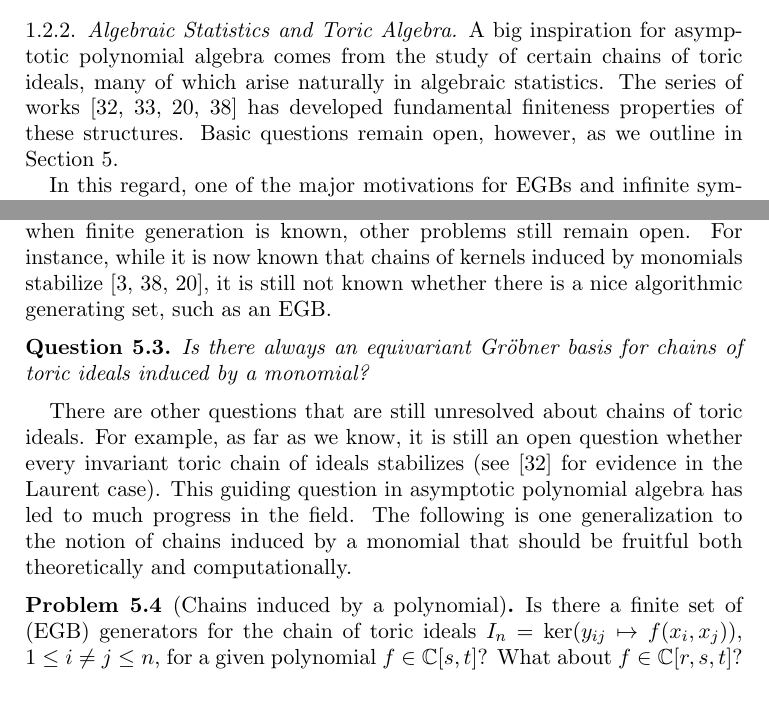
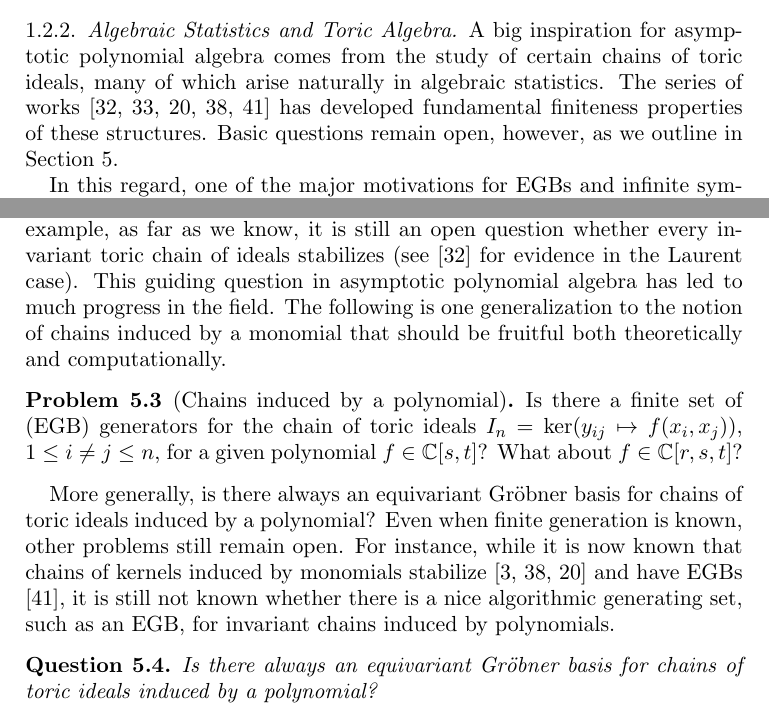
Before and after one commit to qualiaphile/EGB, a LaTeX paper (Manuscripts/ProcMSJSI2015/egb-paper.tex, which reads Manuscripts/ProcMSJSI2015/applications.tex, Manuscripts/ProcMSJSI2015/challenges.tex): two parts of pages 4 and 18 of 22, joined at a grey line, cut so that both start at the same text. Compiled offline with pdfLaTeX.

Commit message:
updated given Robert comments

```diff
--- a/Manuscripts/ProcMSJSI2015/applications.tex
+++ b/Manuscripts/ProcMSJSI2015/applications.tex
@@ -70,7 +70,7 @@ Independently, it was problems in algebraic chemistry \cite{ruch1967vandermondes
 
 \subsubsection{Algebraic Statistics and Toric Algebra}
 
-A big inspiration for asymptotic polynomial algebra comes from the study of certain chains of toric ideals, many of which arise naturally in algebraic statistics.  The series of works \cite{Hillar13, hillar2016corrigendum, draisma2013noetherianity, KKL:equivariant-markov} has developed fundamental finiteness properties of these structures.  Basic questions remain open, however, as we outline in Section \ref{sec:challenges}.
+A big inspiration for asymptotic polynomial algebra comes from the study of certain chains of toric ideals, many of which arise naturally in algebraic statistics.  The series of works \cite{Hillar13, hillar2016corrigendum, draisma2013noetherianity, KKL:equivariant-markov, Krone:egb-toric} has developed fundamental finiteness properties of these structures.  Basic questions remain open, however, as we outline in Section \ref{sec:challenges}.
 
 In this regard, one of the major motivations for EGBs and infinite symbolic algebra is its application to the problem of sampling from conditional distributions by algebraic methods \cite{diaconis1998algebraic}.  At its essence, the strategy is to find a set of moves through model space that preserves the sufficient statistics of the data.   The idea then is to consider growing families of model classes and show that up to obvious symmetries only a finite set of moves suffices for all infinite numbers of models (e.g., \cite{aoki2003minimal, santos2003higher, hocsten2007finiteness, drton2007algebraic, Draisma08b, Brouwer09e, draisma2009ideals, hillar2012finite, draisma2015finiteness}).  Typically, these moves correspond to elements of a Gr\"obner basis or at least a generating set for some ideal.
 
--- a/Manuscripts/ProcMSJSI2015/challenges.tex
+++ b/Manuscripts/ProcMSJSI2015/challenges.tex
@@ -13,27 +13,18 @@ Develop combinatorial mehtodology to understand the case of kernels with more th
 
 %Anton: what is "nice"?
 % i don't see a problem with this. -cjh
-There are also some basic questions in the theory of EGBs that remain open.  For instance, it is not so well-understood exactly which classes of ideals have finite generation, much less an equivariant Gr\"obner basis.  Even when finite generation is known, other problems still remain open.  For instance, while it is now known that chains of kernels induced by monomials stabilize \cite{aschenbrenner2007finite, KKL:equivariant-markov, draisma2013noetherianity}, it is still not known whether there is a nice algorithmic generating set, such as an EGB.
-
-% Anton: this is known by Krone:egb-toric.
-% cjh:  hmm, i don't think so:
-% does (Krone:egb-toric) show that these toric ideals have an EGB?
-% see specifically, the last sentence in section 4 of
-% https://arxiv.org/abs/1401.0397
-% and also Example 6.2 in
-% https://arxiv.org/abs/1306.0828
-\begin{question}
-Is there always an equivariant Gr\"obner basis for chains of toric ideals induced by a monomial?
-\end{question}
-
-% Anton: if "toric chain" means kernels of monomial maps, then DEKL gives a positive answer.
-% well, there are lots of other chains of toric ideals.  for instance, replace "monomial" with "polynomial".  -cjh
-
-There are other questions that are still unresolved about chains of toric ideals.  For example, as far as we know, it is still an open question whether every invariant toric chain of ideals stabilizes (see \cite{Hillar13} for evidence in the Laurent case).  This guiding question in asymptotic polynomial algebra has led to much progress in the field.  The following is one generalization to the notion of chains induced by a monomial that should be fruitful both theoretically and computationally.
+There are also some basic questions in the theory of EGBs that remain open.  For instance, it is not so well-understood exactly which classes of ideals have finite generation, much less an equivariant Gr\"obner basis.  For example, as far as we know, it is still an open question whether every invariant toric chain of ideals stabilizes (see \cite{Hillar13} for evidence in the Laurent case).  This guiding question in asymptotic polynomial algebra has led to much progress in the field.  The following is one generalization to the notion of chains induced by a monomial that should be fruitful both theoretically and computationally.
 
 \begin{problem}[Chains induced by a polynomial]
 Is there a finite set of (EGB) generators for the chain of toric ideals $I_n = \ker(y_{ij} \mapsto f(x_i,x_j))$, $1 \leq i \neq j \leq n$, for a given polynomial $f \in \mathbb C[s,t]$?  What about $f \in \mathbb C[r, s,t]?$
 \end{problem}
+
+More generally, is there always an equivariant Gr\"obner basis for chains of toric ideals induced by a polynomial?
+Even when finite generation is known, other problems still remain open.  For instance, while it is now known that chains of kernels induced by monomials stabilize \cite{aschenbrenner2007finite, KKL:equivariant-markov, draisma2013noetherianity} and have EGBs \cite{Krone:egb-toric}, it is still not known whether there is a nice algorithmic generating set, such as an EGB, for invariant chains induced by polynomials.
+
+\begin{question}
+Is there always an equivariant Gr\"obner basis for chains of toric ideals induced by a polynomial?
+\end{question}
 
 One largely unexplored aspect of research efforts to date is the structure of term orders for equivariant Gr\"obner bases.  In the classical application of Gr\"obner bases, term orders play a significant role and such concepts as the \emph{Gr\"obner fan} and techniques such as \emph{Gr\"obner walks} arise. These seem not to have equivalents in the equivariant setting in view of the following question.
 
```
